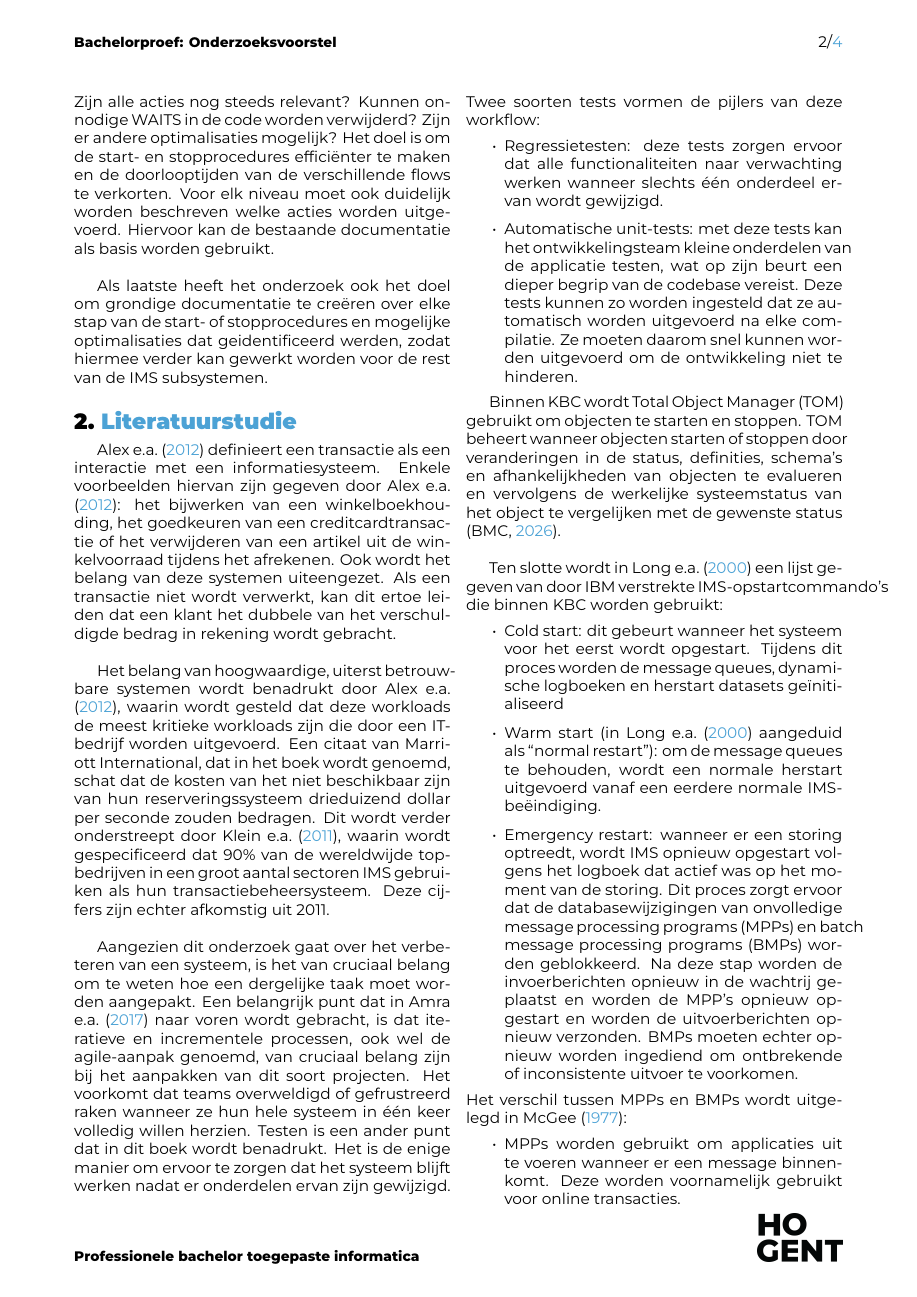
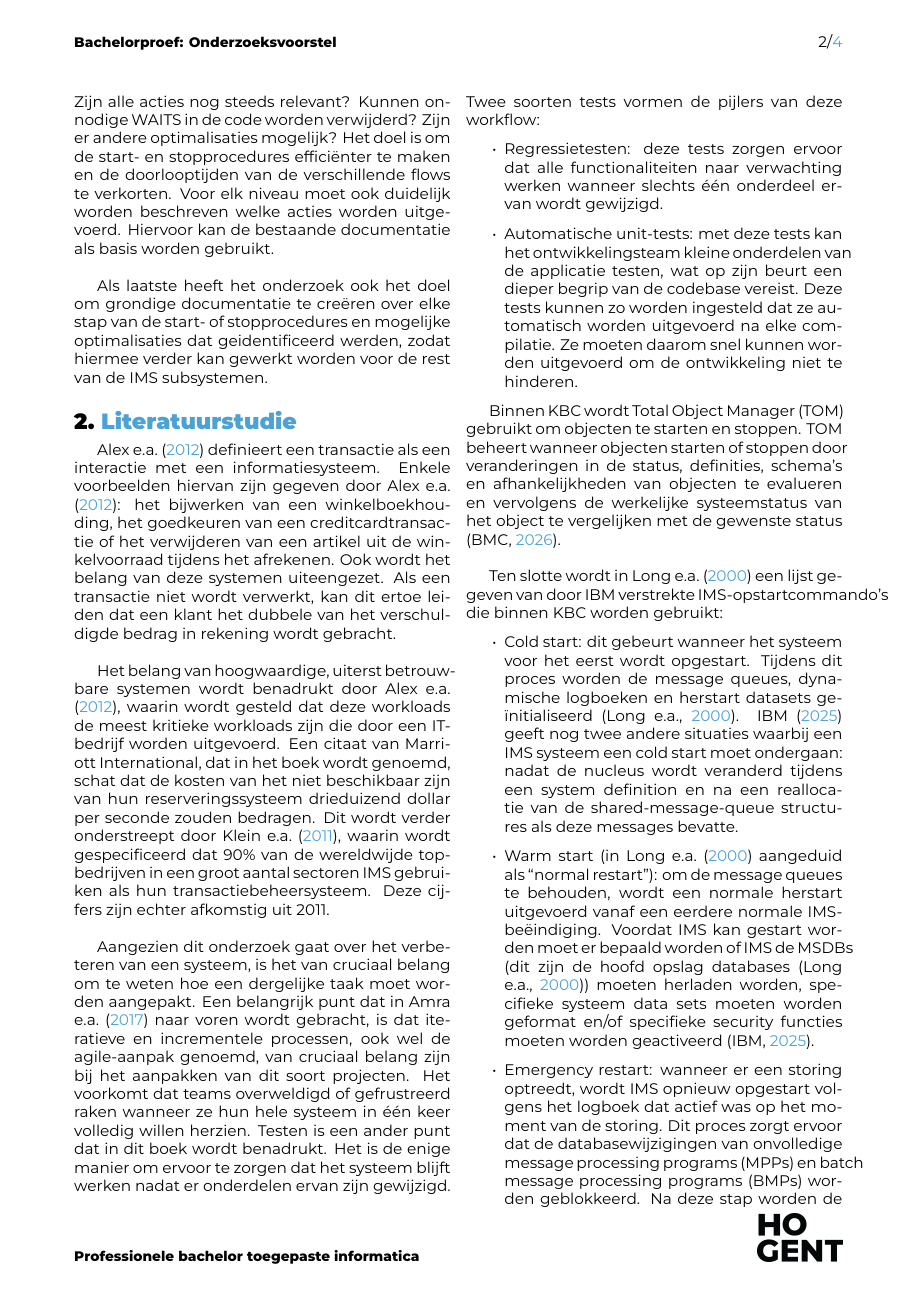
Before and after one commit to Casper-Bruynoghe/bachelor_thesis, a LaTeX document (voorstel/BruynogheCasper-BPvoorstel.tex, which reads voorstel/voorstel-inhoud.tex): page 2 of 4. Compiled offline with XeLaTeX.

Commit message:
Add (literature study): extra information on the 3 start commands

```diff
--- a/voorstel/voorstel-inhoud.tex
+++ b/voorstel/voorstel-inhoud.tex
@@ -63,8 +63,12 @@ objecten te evalueren en vervolgens de werkelijke systeemstatus van het object t
 
 Ten slotte wordt in \textcite{long2000ims} een lijst gegeven van door IBM verstrekte IMS-opstartcommando's die binnen KBC worden gebruikt:
 \begin{itemize}
-  \item Cold start: dit gebeurt wanneer het systeem voor het eerst wordt opgestart. Tijdens dit proces worden de message queues, dynamische logboeken en herstart datasets geïnitialiseerd
+	\item Cold start: dit gebeurt wanneer het systeem voor het eerst wordt opgestart. Tijdens dit proces worden de message queues, dynamische logboeken en herstart datasets geïnitialiseerd \autocite{long2000ims}.
+		\textcite{IMSOperationsAndAutomation} geeft nog twee andere situaties waarbij een IMS systeem een cold start moet ondergaan: nadat de nucleus wordt veranderd tijdens een system definition en na een reallocatie van
+		de shared-message-queue structures als deze messages bevatte.
 	\item Warm start (in \textcite{long2000ims} aangeduid als “normal restart”): om de message queues te behouden, wordt een normale herstart uitgevoerd vanaf een eerdere normale IMS-beëindiging.
+		Voordat IMS kan gestart worden moet er bepaald worden of IMS de MSDBs (dit zijn de hoofd opslag databases \autocite{long2000ims}) moeten herladen worden, specifieke systeem data sets moeten
+		worden geformat en/of specifieke security functies moeten worden geactiveerd \autocite{IMSOperationsAndAutomation}.
 	\item Emergency restart: wanneer er een storing optreedt, wordt IMS opnieuw opgestart volgens het logboek dat actief was op het moment van de storing. Dit proces zorgt ervoor dat de databasewijzigingen
 		van onvolledige message processing programs (MPPs) en batch message processing programs (BMPs) worden geblokkeerd. Na deze stap worden de invoerberichten opnieuw in de wachtrij geplaatst en worden
 		de MPP's opnieuw opgestart en worden de uitvoerberichten opnieuw verzonden. BMPs moeten echter opnieuw worden ingediend om ontbrekende of inconsistente uitvoer te voorkomen.
```
Also changed, not shown: voorstel/voorstel-inhoud.tex (4 more changed lines).
